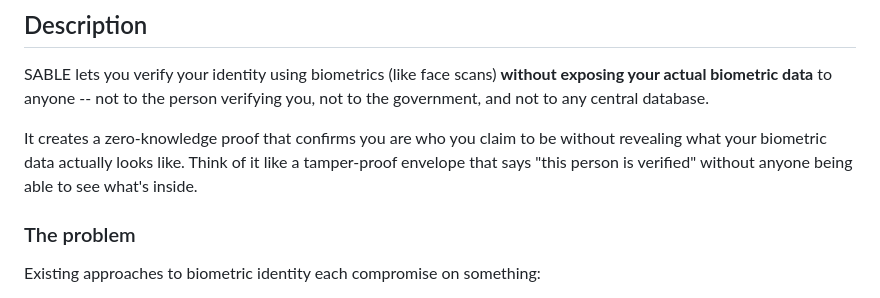
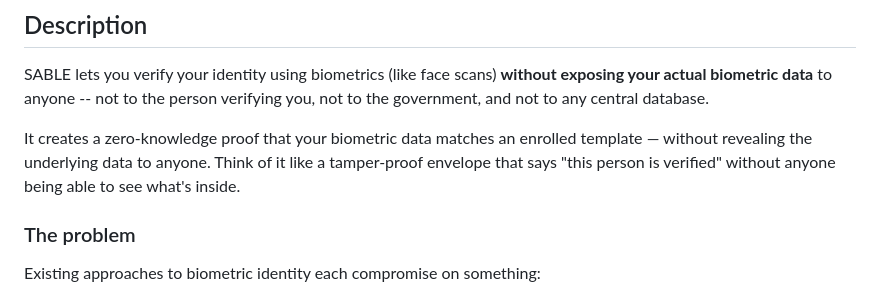
Before and after one commit to anuna-research/sable, a Markdown page: README.md, the part around the change. Rendered like a GitHub page.

Commit message:
docs: use precise ZK proof language in README description
Co-Authored-By: Claude Opus 4.6 <noreply@anthropic.com>

```diff
--- a/README.md
+++ b/README.md
@@ -31,7 +31,7 @@
 
 SABLE lets you verify your identity using biometrics (like face scans) **without exposing your actual biometric data** to anyone -- not to the person verifying you, not to the government, and not to any central database.
 
-It creates a zero-knowledge proof that confirms you are who you claim to be without revealing what your biometric data actually looks like. Think of it like a tamper-proof envelope that says "this person is verified" without anyone being able to see what's inside.
+It creates a zero-knowledge proof that your biometric data matches an enrolled template — without revealing the underlying data to anyone. Think of it like a tamper-proof envelope that says "this person is verified" without anyone being able to see what's inside.
 
 ### The problem
 
```
